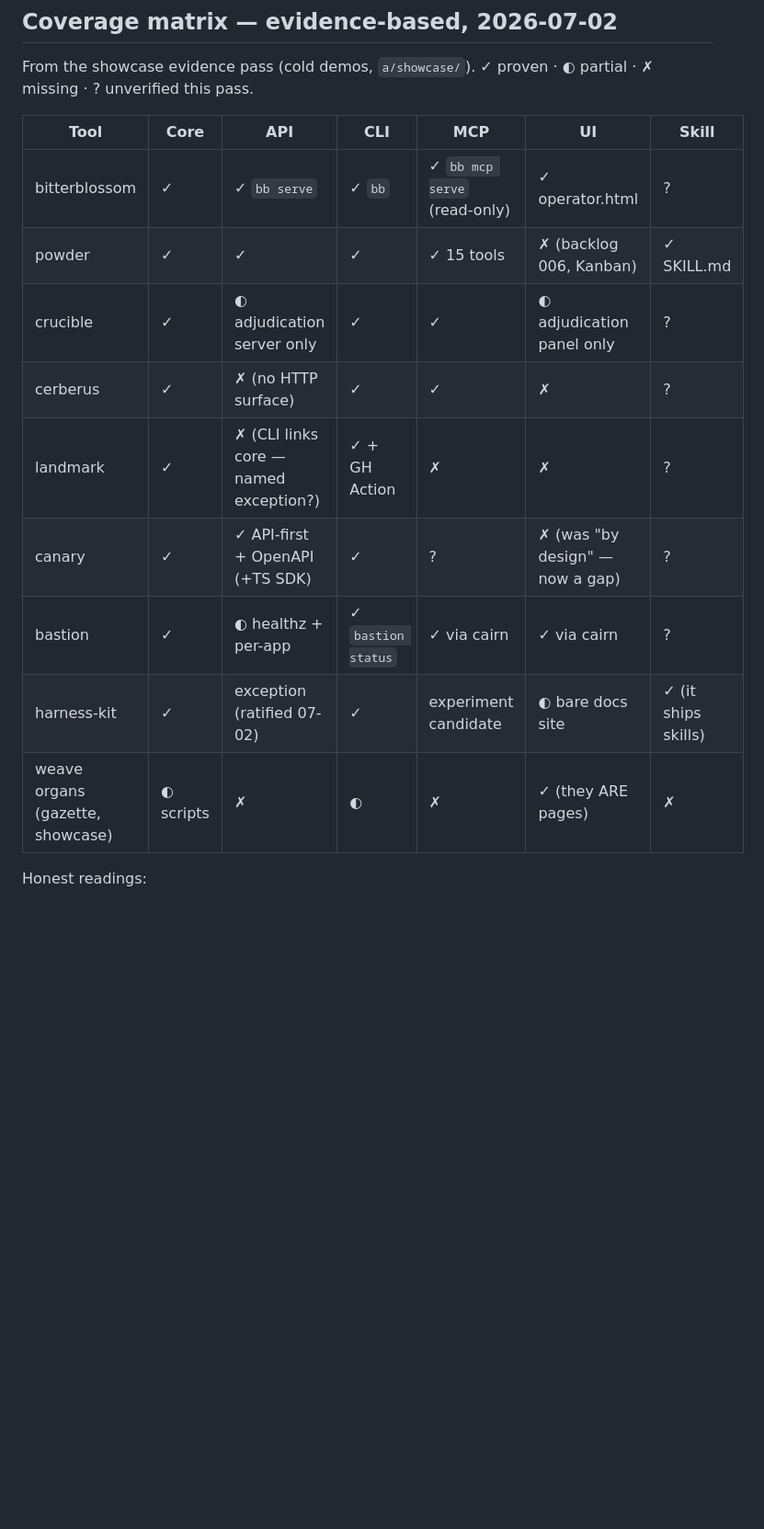
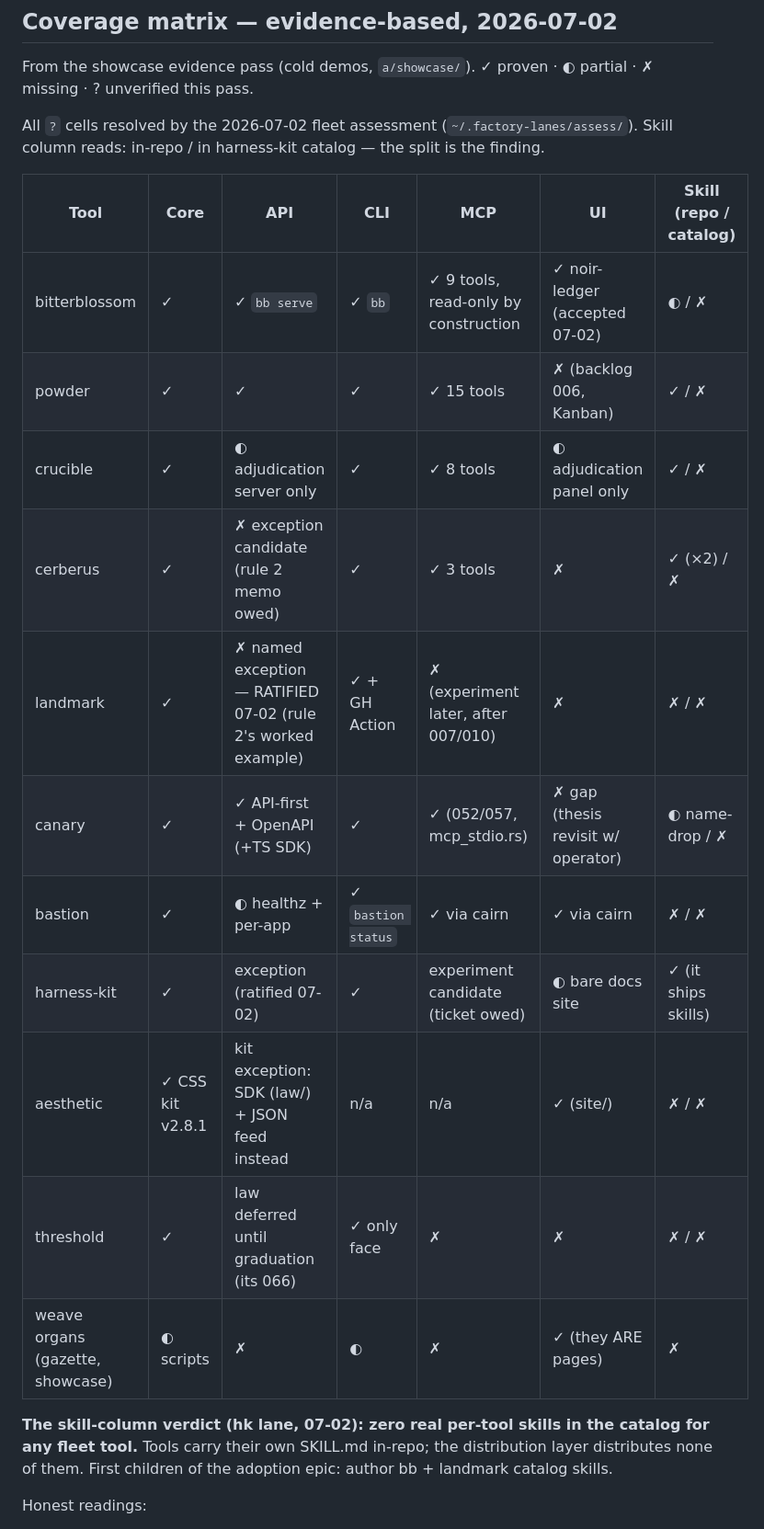
Before and after one commit to misty-step/weave, a Markdown page: docs/the-five-faces.md, the part around one of its changes. Shown at 92% size. GitHub-like rendering; blank space fills up the shorter version.

Commit message:
docs(five-faces): resolve all matrix ? cells from fleet assessment; ratify landmark exception
Skill column split repo/catalog — the finding: zero fleet-tool skills in
the harness-kit catalog. aesthetic + threshold rows added.

Agent: supervisor
Agent-Surface: Claude Code
Agent-Model: anthropic/claude-fable-5

```diff
--- a/docs/the-five-faces.md
+++ b/docs/the-five-faces.md
@@ -51,17 +51,27 @@ Rules of construction:
 From the showcase evidence pass (cold demos, `a/showcase/`). ✓ proven · ◐ partial ·
 ✗ missing · ? unverified this pass.
 
-| Tool | Core | API | CLI | MCP | UI | Skill |
+All `?` cells resolved by the 2026-07-02 fleet assessment (`~/.factory-lanes/assess/`).
+Skill column reads: in-repo / in harness-kit catalog — the split is the finding.
+
+| Tool | Core | API | CLI | MCP | UI | Skill (repo / catalog) |
 |------|------|-----|-----|-----|----|----|
-| bitterblossom | ✓ | ✓ `bb serve` | ✓ `bb` | ✓ `bb mcp serve` (read-only) | ✓ operator.html | ? |
-| powder | ✓ | ✓ | ✓ | ✓ 15 tools | ✗ (backlog 006, Kanban) | ✓ SKILL.md |
-| crucible | ✓ | ◐ adjudication server only | ✓ | ✓ | ◐ adjudication panel only | ? |
-| cerberus | ✓ | ✗ (no HTTP surface) | ✓ | ✓ | ✗ | ? |
-| landmark | ✓ | ✗ (CLI links core — named exception?) | ✓ + GH Action | ✗ | ✗ | ? |
-| canary | ✓ | ✓ API-first + OpenAPI (+TS SDK) | ✓ | ? | ✗ (was "by design" — now a gap) | ? |
-| bastion | ✓ | ◐ healthz + per-app | ✓ `bastion status` | ✓ via cairn | ✓ via cairn | ? |
-| harness-kit | ✓ | exception (ratified 07-02) | ✓ | experiment candidate | ◐ bare docs site | ✓ (it ships skills) |
+| bitterblossom | ✓ | ✓ `bb serve` | ✓ `bb` | ✓ 9 tools, read-only by construction | ✓ noir-ledger (accepted 07-02) | ◐ / ✗ |
+| powder | ✓ | ✓ | ✓ | ✓ 15 tools | ✗ (backlog 006, Kanban) | ✓ / ✗ |
+| crucible | ✓ | ◐ adjudication server only | ✓ | ✓ 8 tools | ◐ adjudication panel only | ✓ / ✗ |
+| cerberus | ✓ | ✗ exception candidate (rule 2 memo owed) | ✓ | ✓ 3 tools | ✗ | ✓ (×2) / ✗ |
+| landmark | ✓ | ✗ named exception — RATIFIED 07-02 (rule 2's worked example) | ✓ + GH Action | ✗ (experiment later, after 007/010) | ✗ | ✗ / ✗ |
+| canary | ✓ | ✓ API-first + OpenAPI (+TS SDK) | ✓ | ✓ (052/057, mcp_stdio.rs) | ✗ gap (thesis revisit w/ operator) | ◐ name-drop / ✗ |
+| bastion | ✓ | ◐ healthz + per-app | ✓ `bastion status` | ✓ via cairn | ✓ via cairn | ✗ / ✗ |
+| harness-kit | ✓ | exception (ratified 07-02) | ✓ | experiment candidate (ticket owed) | ◐ bare docs site | ✓ (it ships skills) |
+| aesthetic | ✓ CSS kit v2.8.1 | kit exception: SDK (law/) + JSON feed instead | n/a | n/a | ✓ (site/) | ✗ / ✗ |
+| threshold | ✓ | law deferred until graduation (its 066) | ✓ only face | ✗ | ✗ | ✗ / ✗ |
 | weave organs (gazette, showcase) | ◐ scripts | ✗ | ◐ | ✗ | ✓ (they ARE pages) | ✗ |
+
+**The skill-column verdict (hk lane, 07-02): zero real per-tool skills in the catalog
+for any fleet tool.** Tools carry their own SKILL.md in-repo; the distribution layer
+distributes none of them. First children of the adoption epic: author bb + landmark
+catalog skills.
 
 Honest readings:
 
```
Also changed, not shown: other parts of docs/the-five-faces.md (+5 -0 lines).
